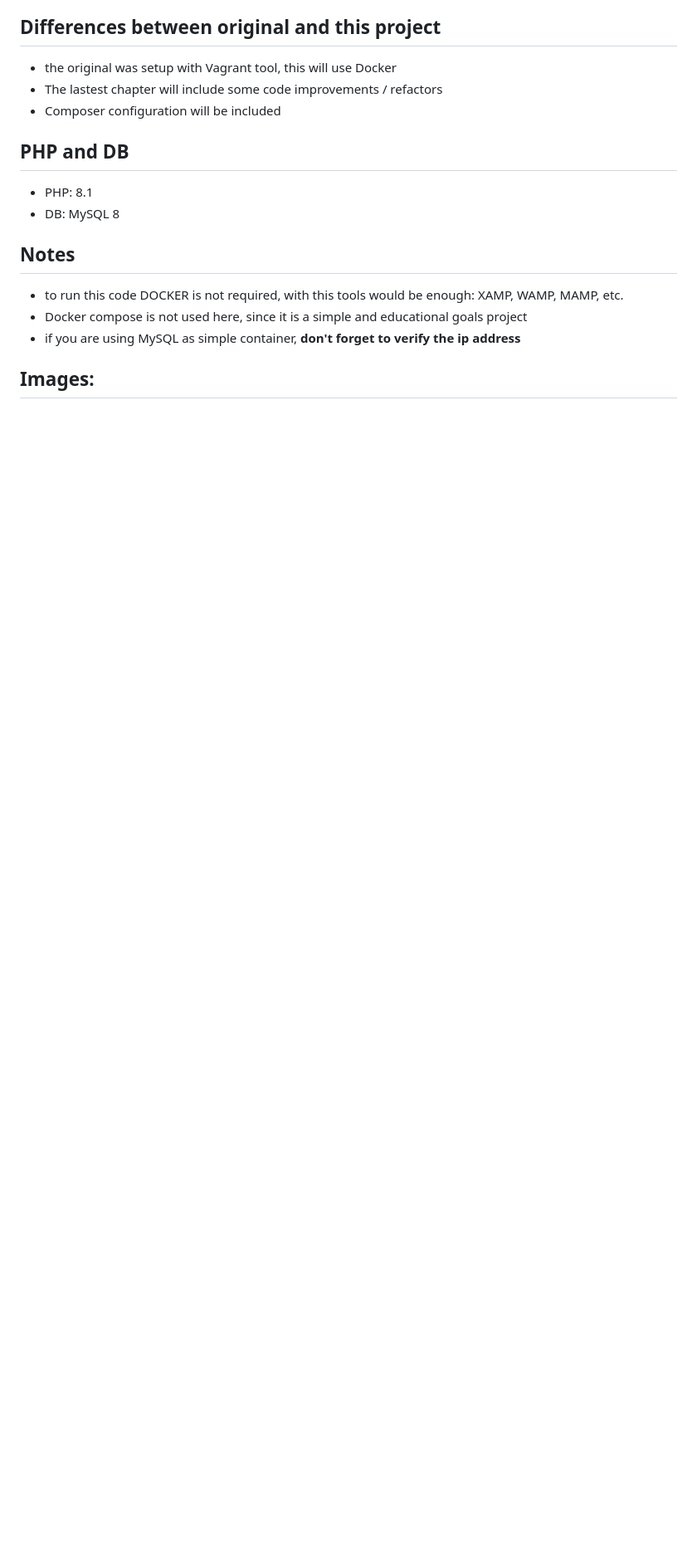
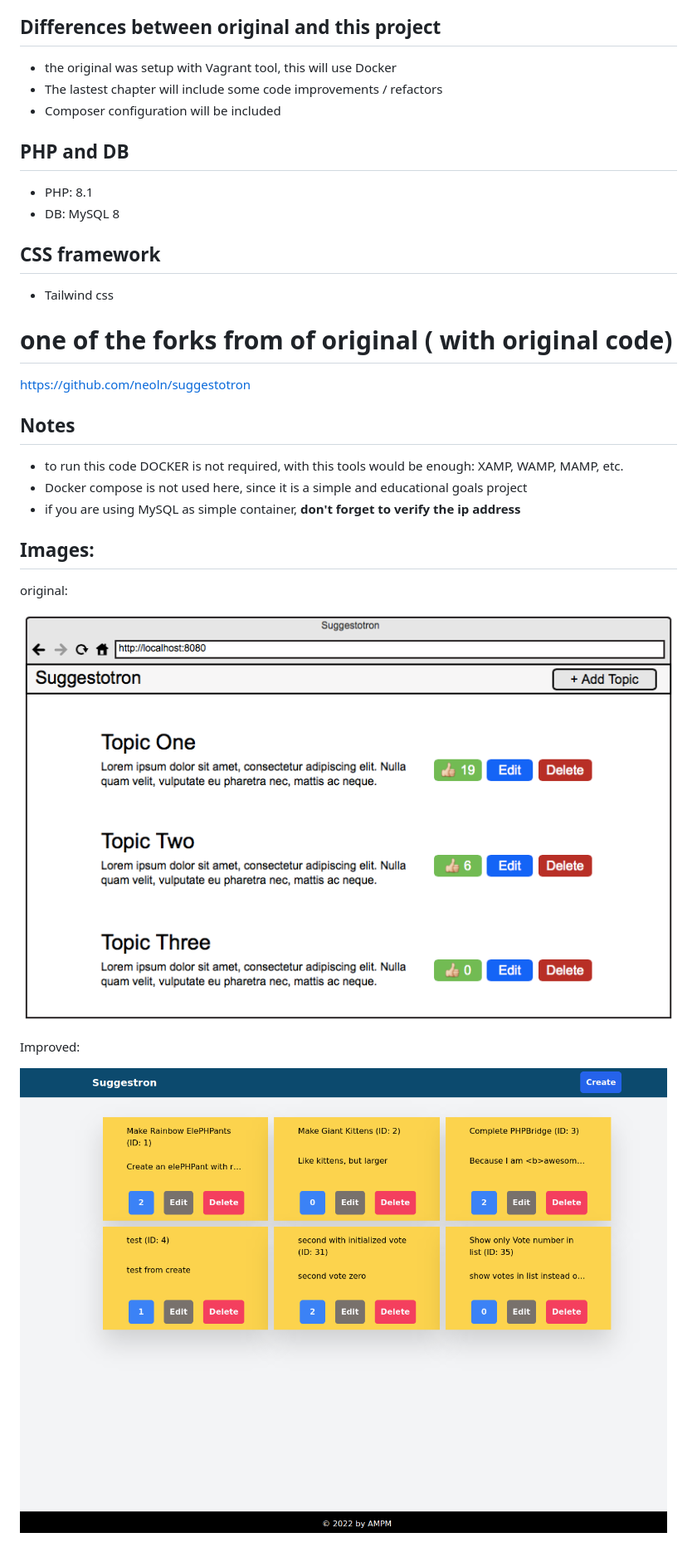
Before and after one commit to ampmonteiro/suggestotron, a Markdown page: README.md, the part around the change. Shown: that part at 83% size. GitHub-like rendering; pictures changed too: chapters/improved_final_ch17.png (added), chapters/original_sugestron.png (added); blank space fills up the shorter version.

Commit message:
CH17: change ReadME, added images from the project.

```diff
--- a/README.md
+++ b/README.md
@@ -42,6 +42,14 @@
 - PHP: 8.1
 - DB: MySQL 8
 
+## CSS framework
+
+- Tailwind css
+
+# one of the forks from of original ( with original code)
+
+https://github.com/neoln/suggestotron
+
 ## Notes
 
 - to run this code DOCKER is not required, with this tools would be enough: XAMP, WAMP, MAMP, etc.
@@ -49,3 +57,11 @@
 - if you are using MySQL as simple container, **don't forget to verify the ip address**
 
 ## Images:
+
+original:
+
+![Final version - original](/chapters/original_sugestron.png 'UI from original project')
+
+Improved:
+
+![Final version - Improved](/chapters/improved_final_ch17.png 'UI Improved with Tailwind')
```
